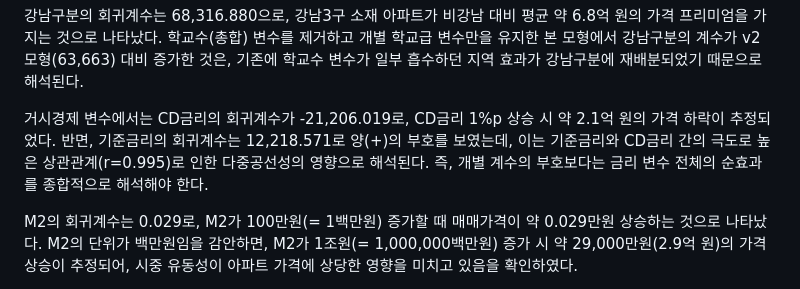
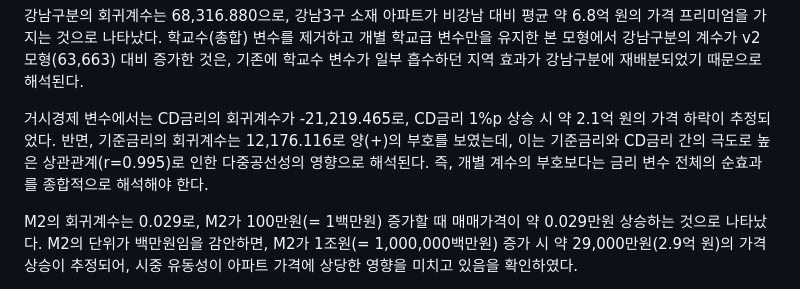
Before and after one commit to seokmogu/thesis-seoul-apt-xai, a Markdown page: paper/논문_초안_v3.md, the part around the change. Rendered like a GitHub page.

Commit message:
Gemini 3.1 v3 리뷰 97점: OLS 수치오기 2곳 수정 (CD금리/기준금리)

```diff
--- a/paper/논문_초안_v3.md
+++ b/paper/논문_초안_v3.md
@@ -554,7 +554,7 @@ OLS 모형의 R²는 0.604(수정 R² = 0.603)로, 독립변수들이 실거래
 
 강남구분의 회귀계수는 68,316.880으로, 강남3구 소재 아파트가 비강남 대비 평균 약 6.8억 원의 가격 프리미엄을 가지는 것으로 나타났다. 학교수(총합) 변수를 제거하고 개별 학교급 변수만을 유지한 본 모형에서 강남구분의 계수가 v2 모형(63,663) 대비 증가한 것은, 기존에 학교수 변수가 일부 흡수하던 지역 효과가 강남구분에 재배분되었기 때문으로 해석된다.
 
-거시경제 변수에서는 CD금리의 회귀계수가 -21,206.019로, CD금리 1%p 상승 시 약 2.1억 원의 가격 하락이 추정되었다. 반면, 기준금리의 회귀계수는 12,218.571로 양(+)의 부호를 보였는데, 이는 기준금리와 CD금리 간의 극도로 높은 상관관계(r=0.995)로 인한 다중공선성의 영향으로 해석된다. 즉, 개별 계수의 부호보다는 금리 변수 전체의 순효과를 종합적으로 해석해야 한다.
+거시경제 변수에서는 CD금리의 회귀계수가 -21,219.465로, CD금리 1%p 상승 시 약 2.1억 원의 가격 하락이 추정되었다. 반면, 기준금리의 회귀계수는 12,176.116로 양(+)의 부호를 보였는데, 이는 기준금리와 CD금리 간의 극도로 높은 상관관계(r=0.995)로 인한 다중공선성의 영향으로 해석된다. 즉, 개별 계수의 부호보다는 금리 변수 전체의 순효과를 종합적으로 해석해야 한다.
 
 M2의 회귀계수는 0.029로, M2가 100만원(= 1백만원) 증가할 때 매매가격이 약 0.029만원 상승하는 것으로 나타났다. M2의 단위가 백만원임을 감안하면, M2가 1조원(= 1,000,000백만원) 증가 시 약 29,000만원(2.9억 원)의 가격 상승이 추정되어, 시중 유동성이 아파트 가격에 상당한 영향을 미치고 있음을 확인하였다.
 
```
Also changed, not shown: paper/thesis_review_gemini31_v3.md (added, +64 -0 lines).
